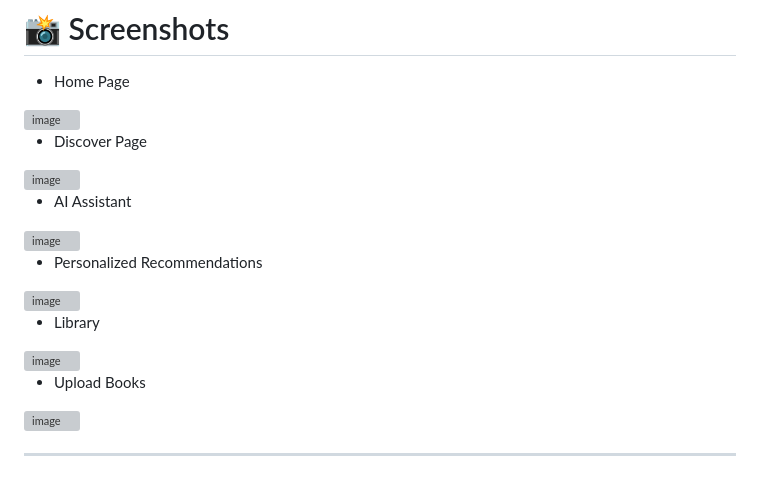
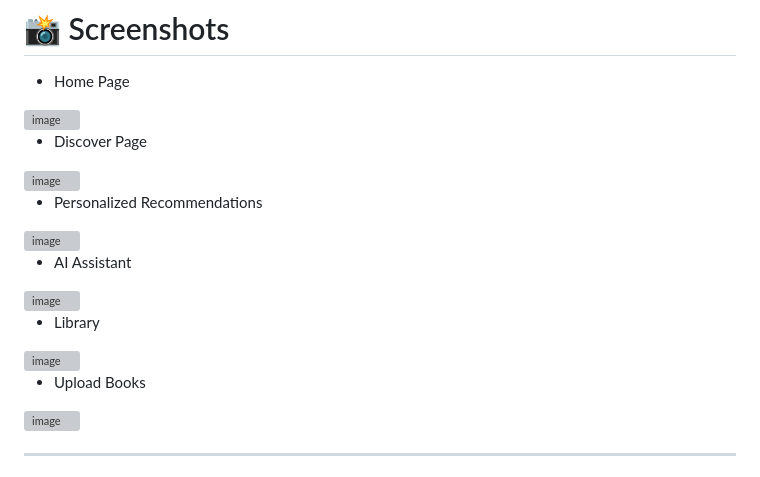
Before and after one commit to Aakristgoyal/MoodVerse, a Markdown page: README.md, the part around the change. GitHub-like rendering; grey boxes are pictures that could not be loaded.

Commit message:
Swap AI Assistant and Personalized Recommendations

```diff
--- a/README.md
+++ b/README.md
@@ -352,17 +352,18 @@ VITE_API_URL=
 
 <img width="1293" height="868" alt="image" src="https://github.com/user-attachments/assets/106b7fb9-7c6b-46b9-ba31-c842f3435410" />
 
-- AI Assistant
+- Personalized Recommendations
 
 <img width="1457" height="887" alt="image" src="https://github.com/user-attachments/assets/cb6acd41-083c-42ed-b25b-1483f1a2a83e" />
 
-- Personalized Recommendations
+- AI Assistant
 
 <img width="1452" height="855" alt="image" src="https://github.com/user-attachments/assets/574eca5d-e63f-42e4-bccc-5081ea18b18f" />
 
 - Library
 
 <img width="1428" height="881" alt="image" src="https://github.com/user-attachments/assets/f8577279-7098-4e0f-b6c5-d2dcebfa4bfe" />
+
 
 - Upload Books
 
```
